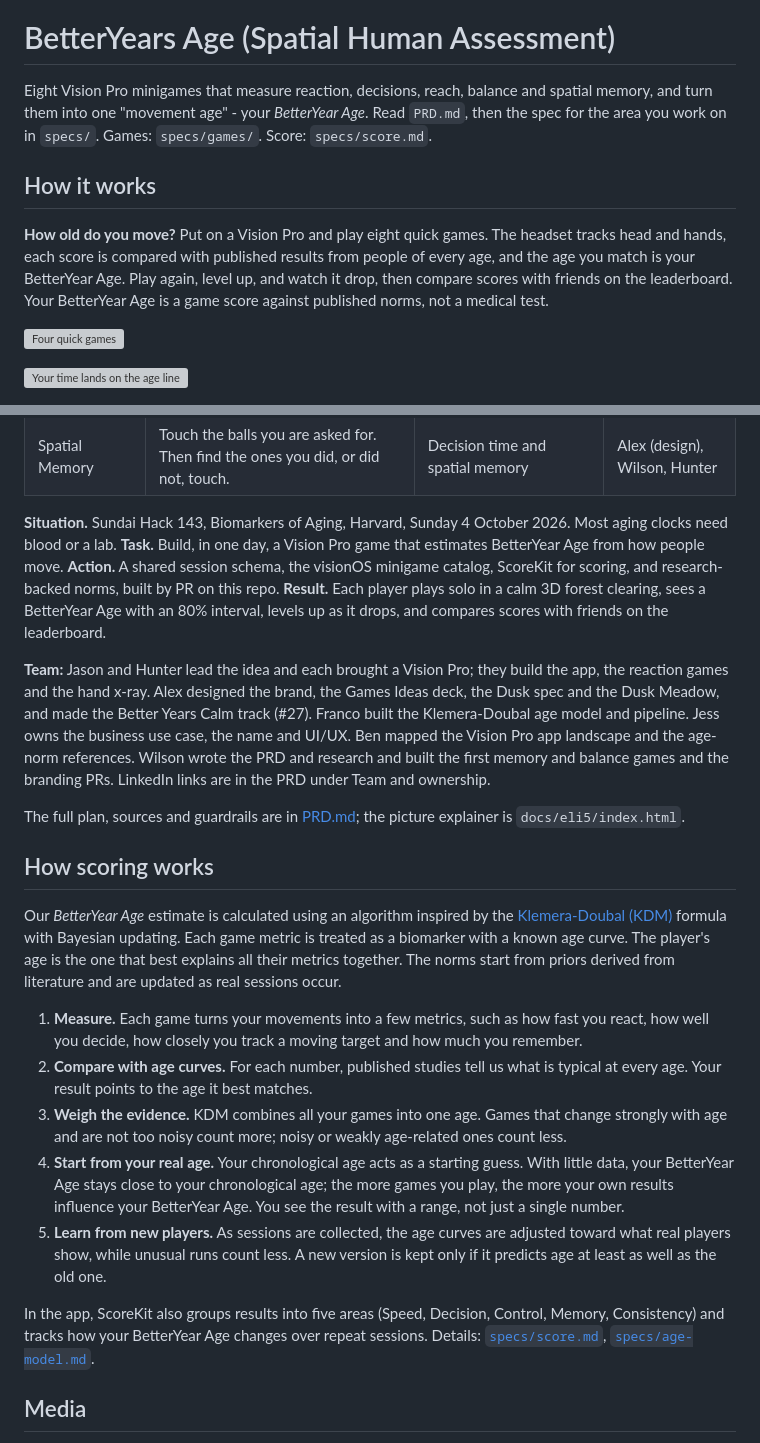
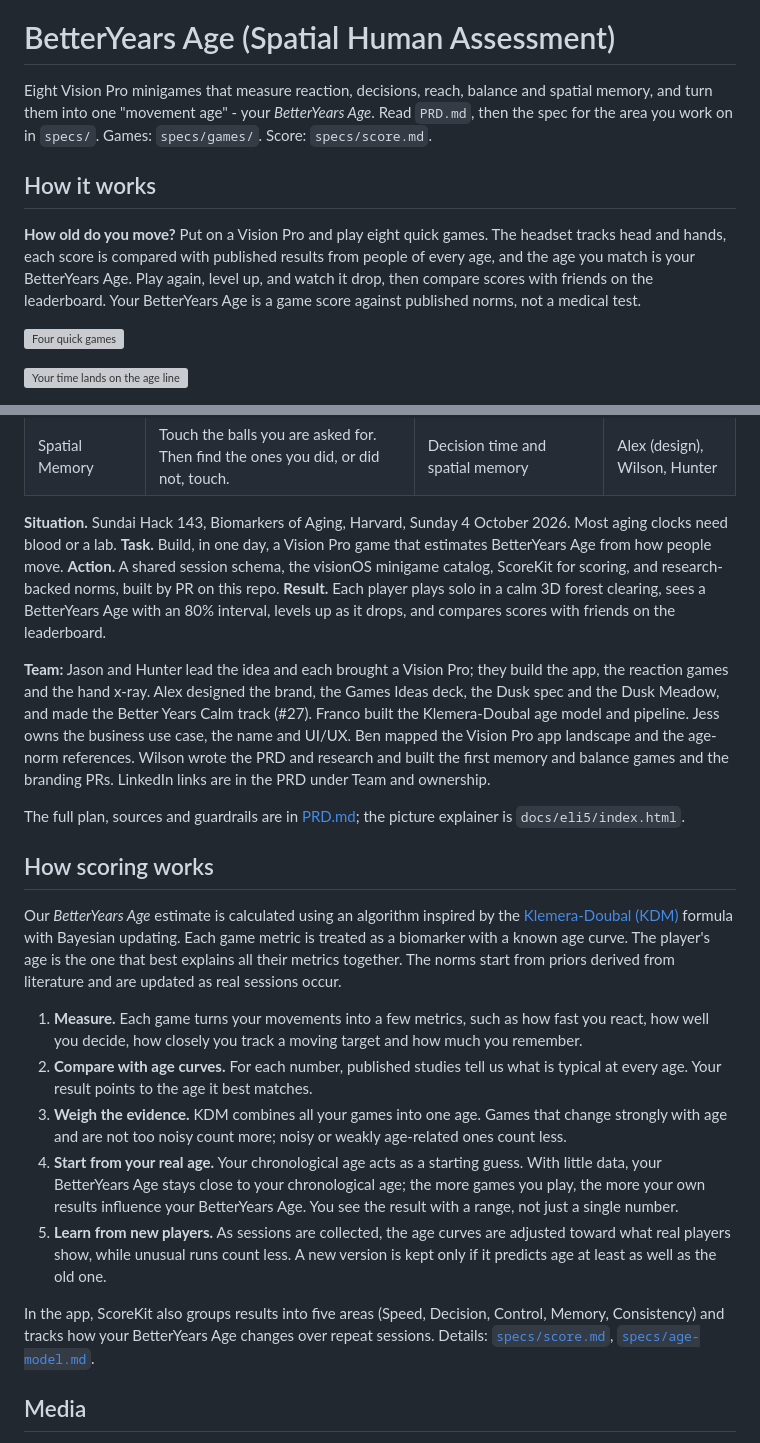
Before and after one commit to hunterh37/SpatialHumanAssesment, a Markdown page: README.md, 2 parts joined by grey strips. GitHub-like rendering; grey boxes are pictures that could not be loaded.

Commit message:
docs(readme): use BetterYears Age consistently

```diff
--- a/README.md
+++ b/README.md
@@ -2,11 +2,11 @@
 
 # BetterYears Age (Spatial Human Assessment)
 
-Eight Vision Pro minigames that measure reaction, decisions, reach, balance and spatial memory, and turn them into one "movement age" - your *BetterYear Age*. Read `PRD.md`, then the spec for the area you work on in `specs/`. Games: `specs/games/`. Score: `specs/score.md`.
+Eight Vision Pro minigames that measure reaction, decisions, reach, balance and spatial memory, and turn them into one "movement age" - your *BetterYears Age*. Read `PRD.md`, then the spec for the area you work on in `specs/`. Games: `specs/games/`. Score: `specs/score.md`.
 
 ## How it works
 
-**How old do you move?** Put on a Vision Pro and play eight quick games. The headset tracks head and hands, each score is compared with published results from people of every age, and the age you match is your BetterYear Age. Play again, level up, and watch it drop, then compare scores with friends on the leaderboard. Your BetterYear Age is a game score against published norms, not a medical test.
+**How old do you move?** Put on a Vision Pro and play eight quick games. The headset tracks head and hands, each score is compared with published results from people of every age, and the age you match is your BetterYears Age. Play again, level up, and watch it drop, then compare scores with friends on the leaderboard. Your BetterYears Age is a game score against published norms, not a medical test.
 
 ![Four quick games](docs/eli5/games.svg)
 
@@ -28,9 +28,9 @@ All eight games are on `main` and in the app's Games grid. Names and lines are t
 | Spatial Memory | Touch the balls you are asked for. Then find the ones you did, or did not, touch. | Decision time and spatial memory | Alex (design), Wilson, Hunter |
 
 **Situation.** Sundai Hack 143, Biomarkers of Aging, Harvard, Sunday 4 October 2026. Most aging clocks need blood or a lab.
-**Task.** Build, in one day, a Vision Pro game that estimates BetterYear Age from how people move.
+**Task.** Build, in one day, a Vision Pro game that estimates BetterYears Age from how people move.
 **Action.** A shared session schema, the visionOS minigame catalog, ScoreKit for scoring, and research-backed norms, built by PR on this repo.
-**Result.** Each player plays solo in a calm 3D forest clearing, sees a BetterYear Age with an 80% interval, levels up as it drops, and compares scores with friends on the leaderboard.
+**Result.** Each player plays solo in a calm 3D forest clearing, sees a BetterYears Age with an 80% interval, levels up as it drops, and compares scores with friends on the leaderboard.
 
 **Team:** Jason and Hunter lead the idea and each brought a Vision Pro; they build the app, the reaction games and the hand x-ray. Alex designed the brand, the Games Ideas deck, the Dusk spec and the Dusk Meadow, and made the Better Years Calm track (#27). Franco built the Klemera-Doubal age model and pipeline. Jess owns the business use case, the name and UI/UX. Ben mapped the Vision Pro app landscape and the age-norm references. Wilson wrote the PRD and research and built the first memory and balance games and the branding PRs. LinkedIn links are in the PRD under Team and ownership.
 
@@ -38,15 +38,15 @@ The full plan, sources and guardrails are in [PRD.md](PRD.md); the picture expla
 
 ## How scoring works
 
-Our *BetterYear Age* estimate is calculated using an algorithm inspired by the [Klemera-Doubal (KDM)](https://doi.org/10.1016/j.mad.2005.10.004) formula with Bayesian updating. Each game metric is treated as a biomarker with a known age curve. The player's age is the one that best explains all their metrics together. The norms start from priors derived from literature and are updated as real sessions occur.
+Our *BetterYears Age* estimate is calculated using an algorithm inspired by the [Klemera-Doubal (KDM)](https://doi.org/10.1016/j.mad.2005.10.004) formula with Bayesian updating. Each game metric is treated as a biomarker with a known age curve. The player's age is the one that best explains all their metrics together. The norms start from priors derived from literature and are updated as real sessions occur.
 
 1. **Measure.** Each game turns your movements into a few metrics, such as how fast you react, how well you decide, how closely you track a moving target and how much you remember.
 2. **Compare with age curves.** For each number, published studies tell us what is typical at every age. Your result points to the age it best matches.
 3. **Weigh the evidence.** KDM combines all your games into one age. Games that change strongly with age and are not too noisy count more; noisy or weakly age-related ones count less.
-4. **Start from your real age.** Your chronological age acts as a starting guess. With little data, your BetterYear Age stays close to your chronological age; the more games you play, the more your own results influence your BetterYear Age. You see the result with a range, not just a single number.
+4. **Start from your real age.** Your chronological age acts as a starting guess. With little data, your BetterYears Age stays close to your chronological age; the more games you play, the more your own results influence your BetterYears Age. You see the result with a range, not just a single number.
 5. **Learn from new players.** As sessions are collected, the age curves are adjusted toward what real players show, while unusual runs count less. A new version is kept only if it predicts age at least as well as the old one.
 
-In the app, ScoreKit also groups results into five areas (Speed, Decision, Control, Memory, Consistency) and tracks how your BetterYear Age changes over repeat sessions. Details: [`specs/score.md`](specs/score.md), [`specs/age-model.md`](specs/age-model.md).
+In the app, ScoreKit also groups results into five areas (Speed, Decision, Control, Memory, Consistency) and tracks how your BetterYears Age changes over repeat sessions. Details: [`specs/score.md`](specs/score.md), [`specs/age-model.md`](specs/age-model.md).
 
 ## Media
 
```
